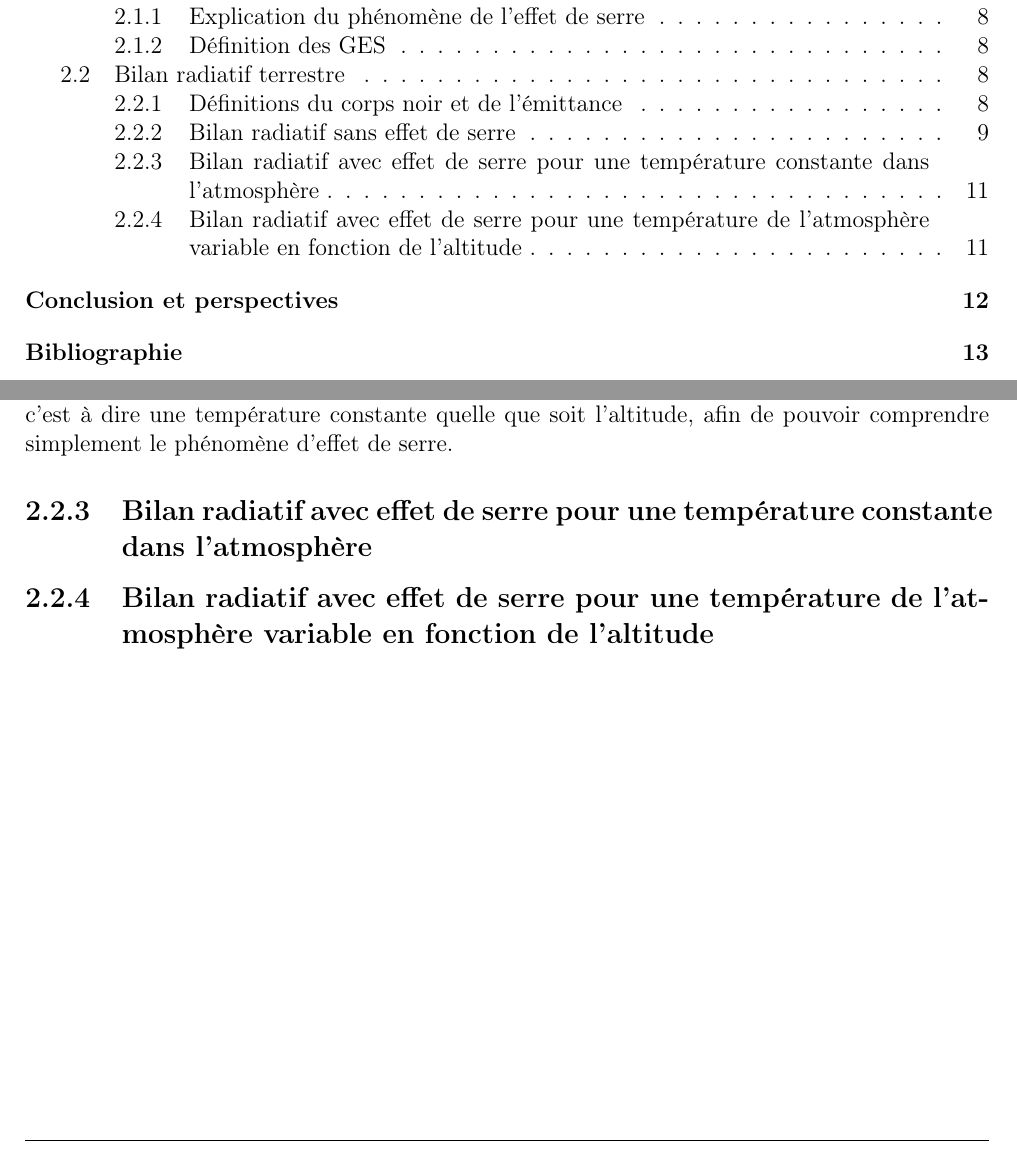
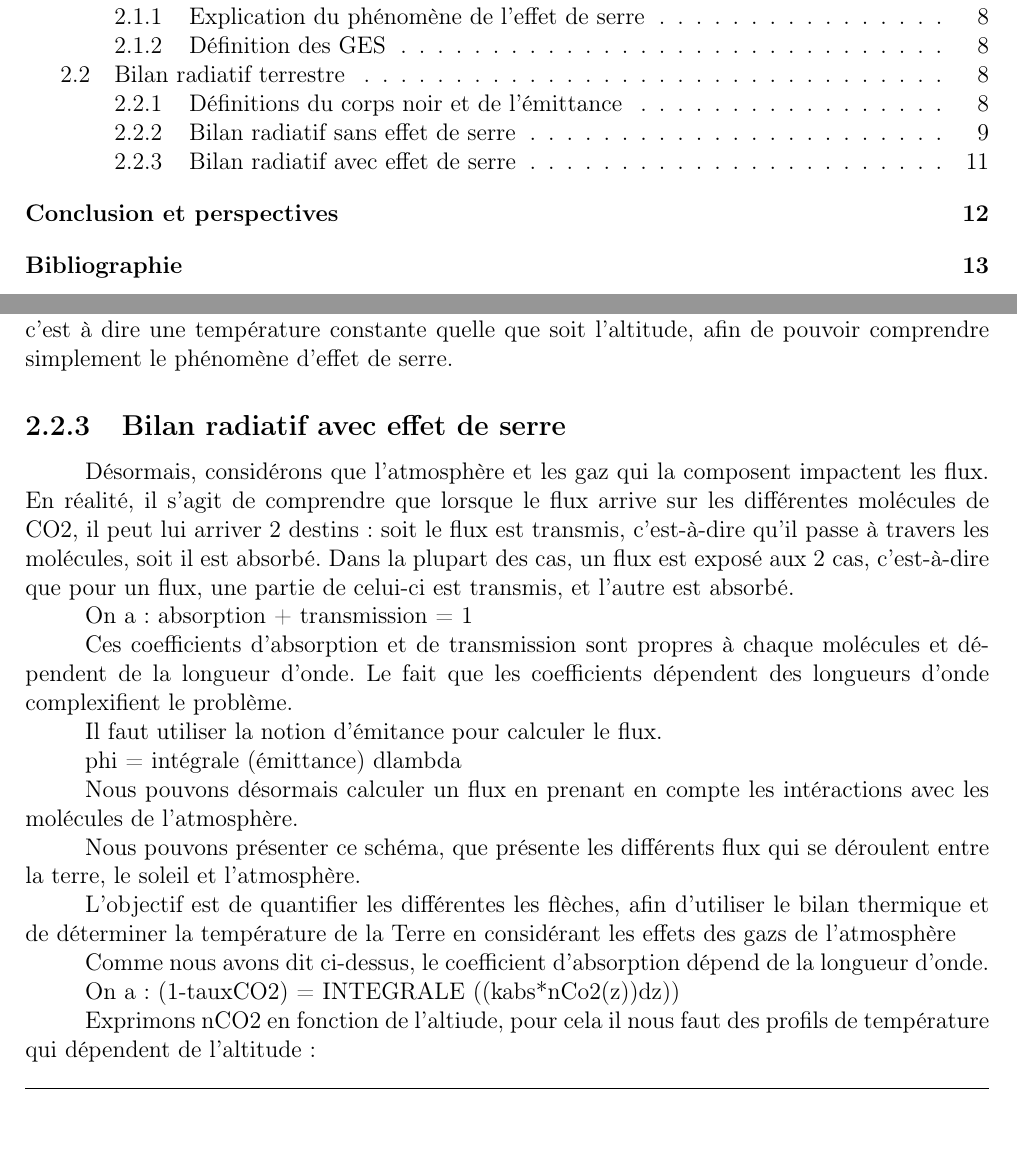
Before and after one commit to SARRAU-Arthur/Projet-P6, a LaTeX document (Rapport/Rapport.tex): two parts of pages 5 and 12 of 19, joined at a grey line, cut so that both start at the same text. Compiled offline with pdfLaTeX.

Commit message:
partie avec effet de serre.tex

```diff
--- a/Rapport/Rapport.tex
+++ b/Rapport/Rapport.tex
@@ -568,8 +568,30 @@ sur Terre est bien supérieure à -19°C.
 Nous allons dans la partie suivante prendre en compte l'atmosphère terrestre et l'effet de serre qui s'y produit. Nous commencerons par une étude dans le cas du modèle le plus simple, c'est à dire une température constante quelle que soit l'altitude, afin de pouvoir comprendre simplement le phénomène d'effet de serre.
 
 
-\subsection{Bilan radiatif avec effet de serre pour une température constante dans l'atmosphère}
-\subsection{Bilan radiatif avec effet de serre pour une température de l'atmosphère variable en fonction de l'altitude}
+\subsection{Bilan radiatif avec effet de serre}
+
+Désormais, considérons que l’atmosphère et les gaz qui la composent impactent les flux. En réalité, il s’agit de comprendre que lorsque le flux arrive sur les différentes molécules de CO2, il peut lui arriver 2 destins : soit le flux est transmis, c’est-à-dire qu’il passe à travers les molécules, soit il est absorbé. Dans la plupart des cas, un flux est exposé aux 2 cas, c’est-à-dire que pour un flux, une partie de celui-ci est transmis, et l’autre est absorbé.
+
+On a :  absorption + transmission = 1
+
+Ces coefficients d'absorption et de transmission sont propres à chaque molécules et dépendent de la longueur d’onde. Le fait que les coefficients dépendent des longueurs d’onde complexifient le problème.
+
+Il faut utiliser la notion d'émitance pour calculer le flux.
+
+phi = intégrale (émittance) dlambda
+
+Nous pouvons désormais calculer un flux en prenant en compte les intéractions avec les molécules de l’atmosphère.
+
+Nous pouvons présenter ce schéma, que présente les différents flux qui se déroulent entre la terre, le soleil et l'atmosphère.
+
+L’objectif est de quantifier les différentes les flèches, afin d’utiliser le bilan thermique et de déterminer la température de la Terre en considérant les effets des gazs de l’atmosphère
+
+Comme nous avons dit ci-dessus, le coefficient d'absorption dépend de la longueur d’onde.
+
+On a : (1-tauxCO2) = INTEGRALE ((kabs*nCo2(z))dz))
+
+Exprimons nCO2 en fonction de l’altiude, pour cela il nous faut des profils de température qui dépendent de l’altitude :
+
 
 \chapter*{Conclusion et perspectives}
 \addcontentsline{toc}{chapter}{Conclusion et perspectives}
```
